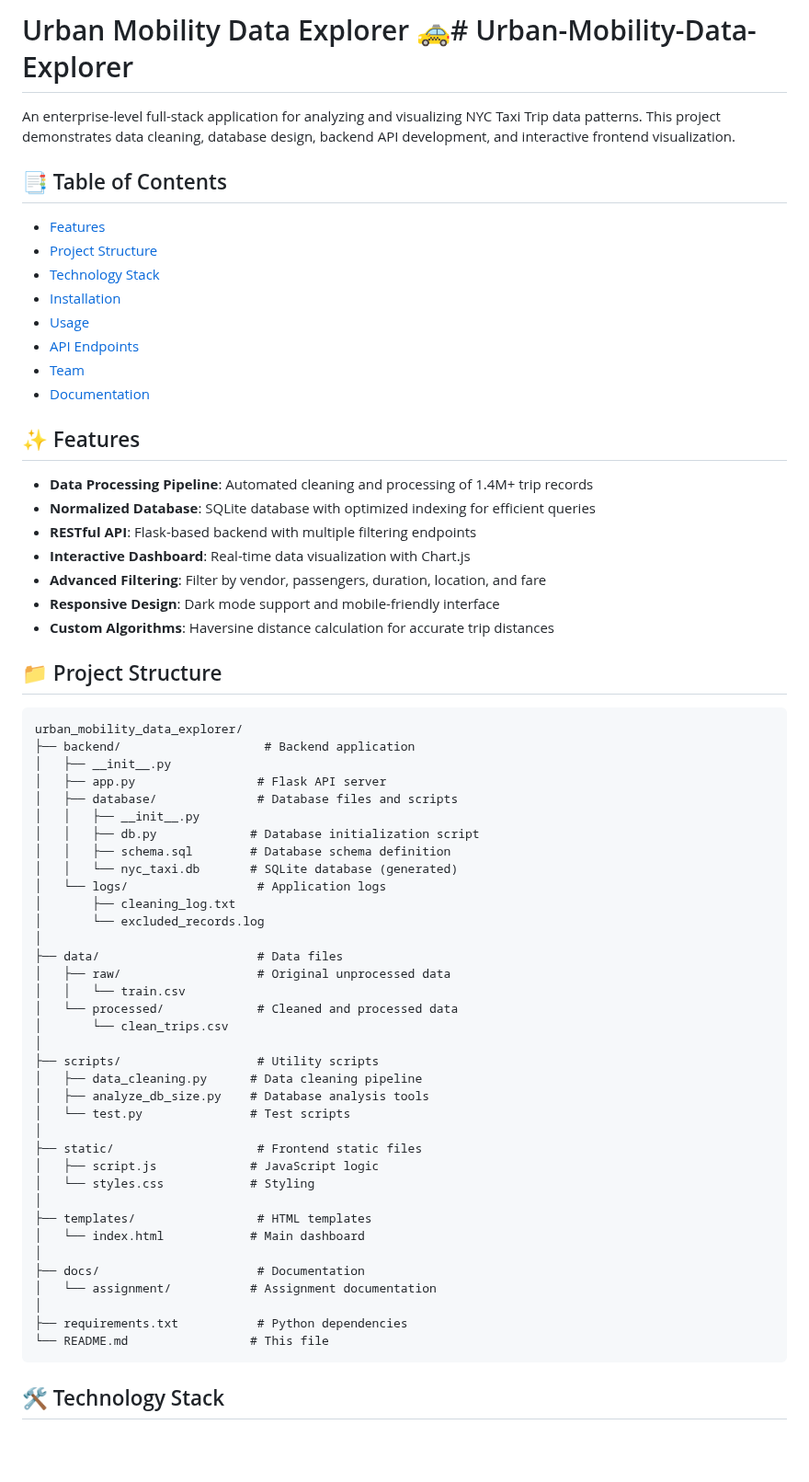
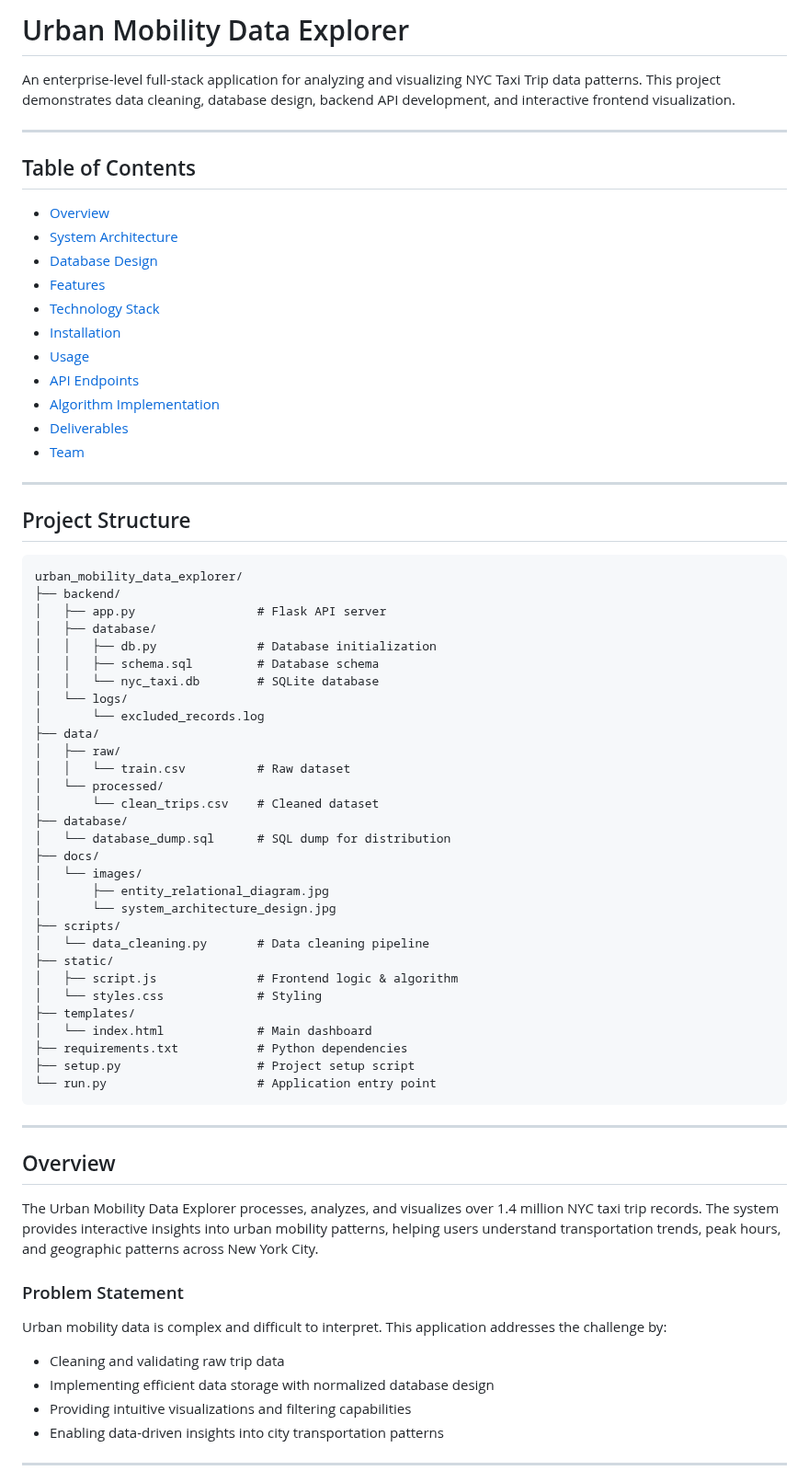
Before and after one commit to Masalale/urban_mobility_data_explorer, a Markdown page: README.md, the part around one of its changes. Shown at 92% size. GitHub-like rendering; blank space fills up the shorter version.

Commit message:
Update README.md to enhance project documentation, including improved structure, added algorithm implementation details, and updated features overview.

````diff
--- a/README.md
+++ b/README.md
@@ -1,66 +1,71 @@
-# Urban Mobility Data Explorer 🚕# Urban-Mobility-Data-Explorer
+# Urban Mobility Data Explorer
 
 An enterprise-level full-stack application for analyzing and visualizing NYC Taxi Trip data patterns. This project demonstrates data cleaning, database design, backend API development, and interactive frontend visualization.
 
-## 📑 Table of Contents
+---
+
+## Table of Contents
+- [Overview](#overview)
+- [System Architecture](#system-architecture)
+- [Database Design](#database-design)
 - [Features](#features)
-- [Project Structure](#project-structure)
 - [Technology Stack](#technology-stack)
 - [Installation](#installation)
 - [Usage](#usage)
 - [API Endpoints](#api-endpoints)
+- [Algorithm Implementation](#algorithm-implementation)
+- [Deliverables](#deliverables)
 - [Team](#team)
-- [Documentation](#documentation)
 
-## ✨ Features
+---
 
-- **Data Processing Pipeline**: Automated cleaning and processing of 1.4M+ trip records
-- **Normalized Database**: SQLite database with optimized indexing for efficient queries
-- **RESTful API**: Flask-based backend with multiple filtering endpoints
-- **Interactive Dashboard**: Real-time data visualization with Chart.js
-- **Advanced Filtering**: Filter by vendor, passengers, duration, location, and fare
-- **Responsive Design**: Dark mode support and mobile-friendly interface
-- **Custom Algorithms**: Haversine distance calculation for accurate trip distances
-
-## 📁 Project Structure
+## Project Structure
 
 ```
 urban_mobility_data_explorer/
-├── backend/                    # Backend application
-│   ├── __init__.py
+├── backend/
 │   ├── app.py                 # Flask API server
-│   ├── database/              # Database files and scripts
-│   │   ├── __init__.py
-│   │   ├── db.py             # Database initialization script
-│   │   ├── schema.sql        # Database schema definition
-│   │   └── nyc_taxi.db       # SQLite database (generated)
-│   └── logs/                  # Application logs
-│       ├── cleaning_log.txt
+│   ├── database/
+│   │   ├── db.py              # Database initialization
+│   │   ├── schema.sql         # Database schema
+│   │   └── nyc_taxi.db        # SQLite database
+│   └── logs/
 │       └── excluded_records.log
-│
-├── data/                      # Data files
-│   ├── raw/                   # Original unprocessed data
-│   │   └── train.csv
-│   └── processed/             # Cleaned and processed data
-│       └── clean_trips.csv
-│
-├── scripts/                   # Utility scripts
-│   ├── data_cleaning.py      # Data cleaning pipeline
-│   ├── analyze_db_size.py    # Database analysis tools
-│   └── test.py               # Test scripts
-│
-├── static/                    # Frontend static files
-│   ├── script.js             # JavaScript logic
-│   └── styles.css            # Styling
-│
-├── templates/                 # HTML templates
-│   └── index.html            # Main dashboard
-│
-├── docs/                      # Documentation
-│   └── assignment/           # Assignment documentation
-│
+├── data/
+│   ├── raw/
+│   │   └── train.csv          # Raw dataset
+│   └── processed/
+│       └── clean_trips.csv    # Cleaned dataset
+├── database/
+│   └── database_dump.sql      # SQL dump for distribution
+├── docs/
+│   └── images/
+│       ├── entity_relational_diagram.jpg
+│       └── system_architecture_design.jpg
+├── scripts/
+│   └── data_cleaning.py       # Data cleaning pipeline
+├── static/
+│   ├── script.js              # Frontend logic & algorithm
+│   └── styles.css             # Styling
+├── templates/
+│   └── index.html             # Main dashboard
 ├── requirements.txt           # Python dependencies
-└── README.md                 # This file
+├── setup.py                   # Project setup script
+└── run.py                     # Application entry point
 ```
 
-## 🛠 Technology Stack
+---
+
+## Overview
+
+The Urban Mobility Data Explorer processes, analyzes, and visualizes over 1.4 million NYC taxi trip records. The system provides interactive insights into urban mobility patterns, helping users understand transportation trends, peak hours, and geographic patterns across New York City.
+
+### Problem Statement
+Urban mobility data is complex and difficult to interpret. This application addresses the challenge by:
+- Cleaning and validating raw trip data
+- Implementing efficient data storage with normalized database design
+- Providing intuitive visualizations and filtering capabilities
+- Enabling data-driven insights into city transportation patterns
+
+---
+
````
Also changed, not shown: other parts of README.md (+186 -134 lines).
